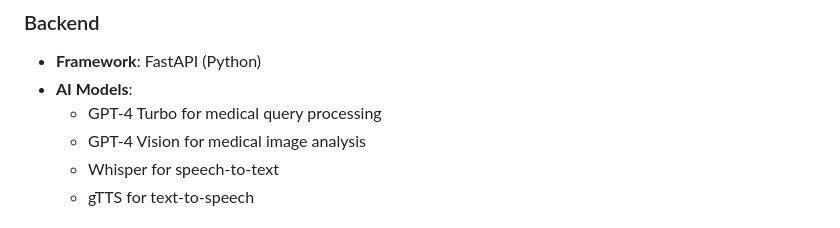
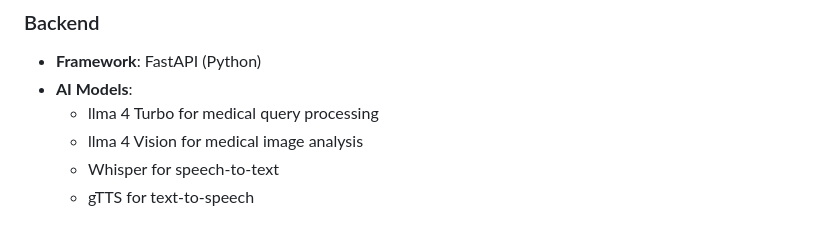
Before and after one commit to rohithkumar0219/Heal-X, a Markdown page: README.md, the part around the change. Drawn GitHub-style.

```diff
--- a/README.md
+++ b/README.md
@@ -20,8 +20,8 @@ A full-stack AI-powered healthcare assistant that combines text, image, and voic
 ### Backend
 - **Framework**: FastAPI (Python)
 - **AI Models**:
-  - GPT-4 Turbo for medical query processing
-  - GPT-4 Vision for medical image analysis
+  - llma 4 Turbo for medical query processing
+  - llma 4 Vision for medical image analysis
   - Whisper for speech-to-text
   - gTTS for text-to-speech
 
```
